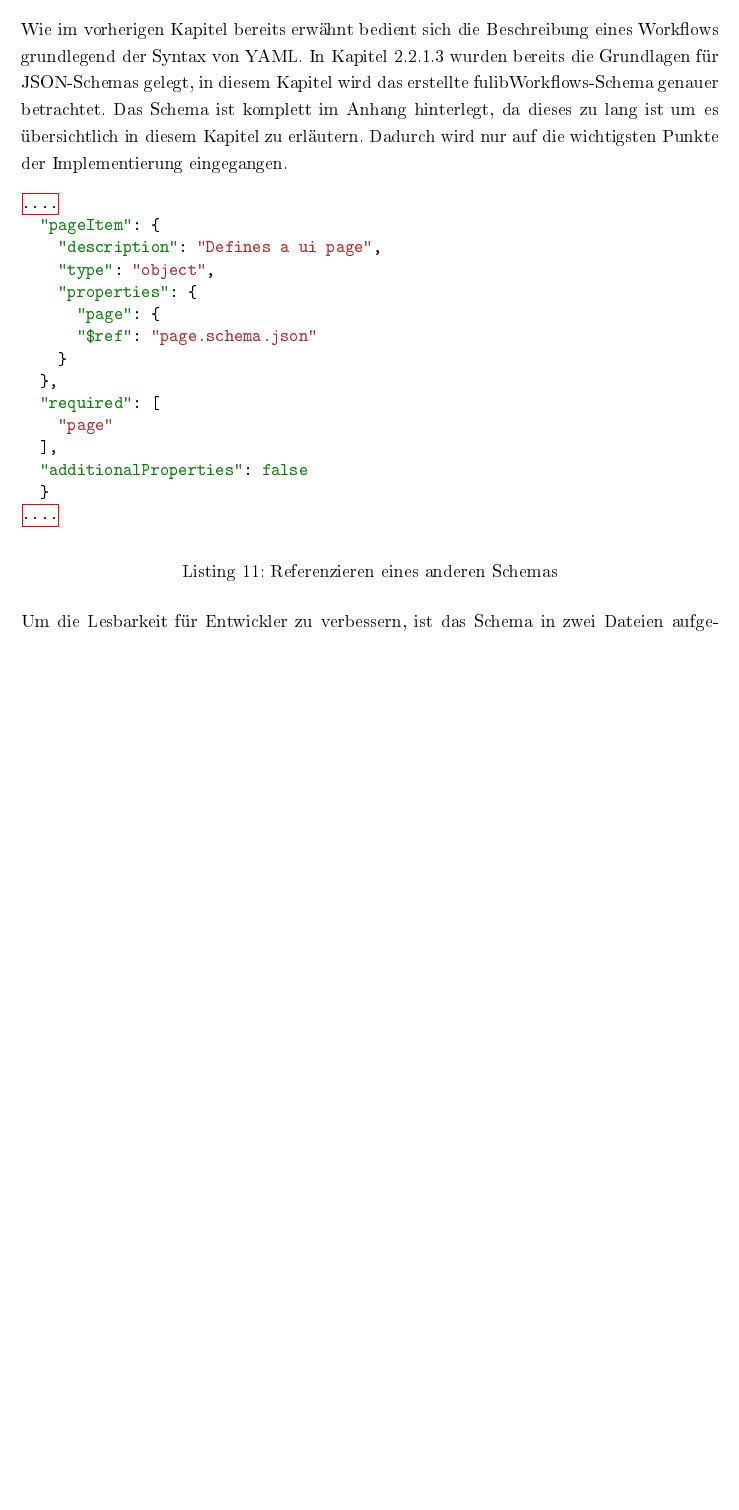
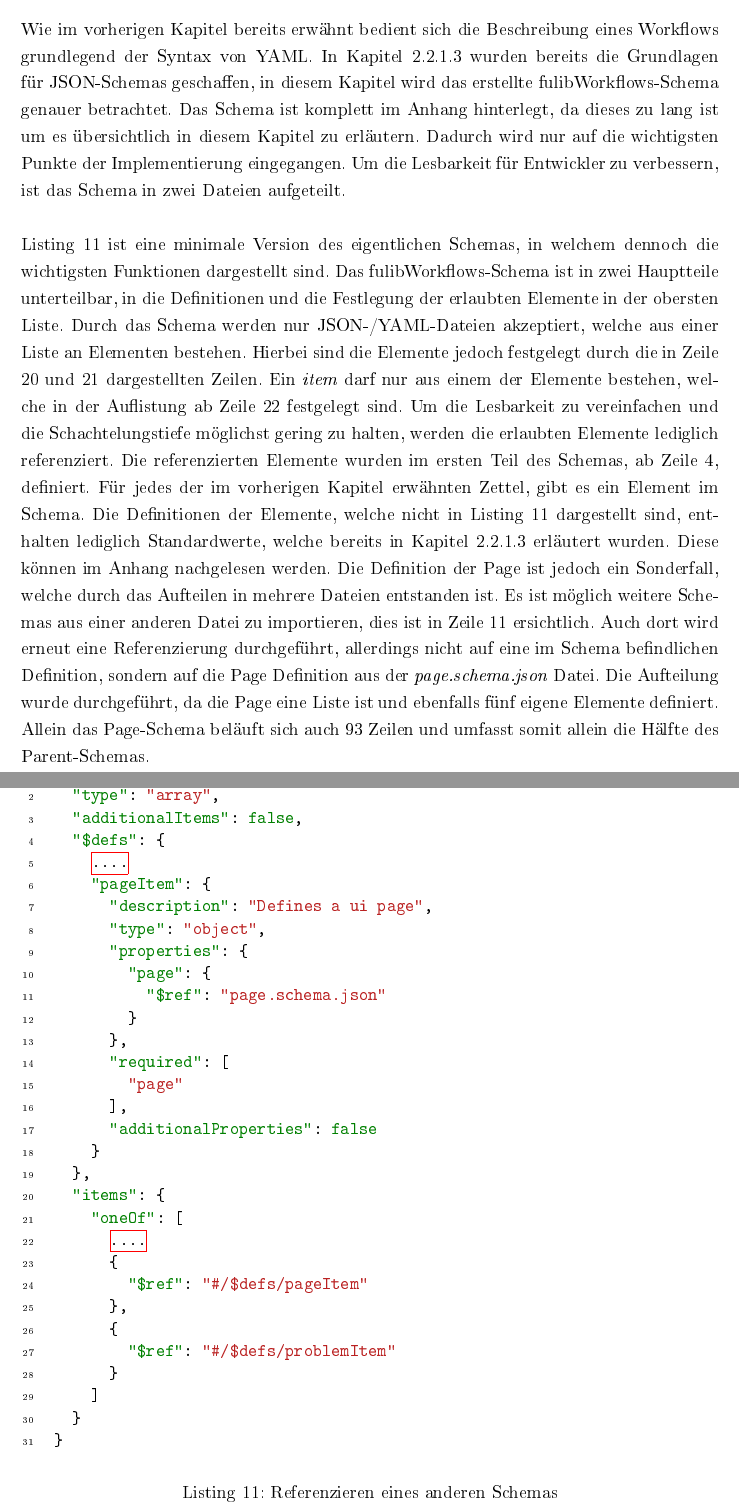
Before and after one commit to Kuenssi/bachelor-thesis, a LaTeX thesis (src/main.tex, which reads src/chapter/3/3.1.fulibWorkflows.tex, src/listings/3.1/page.json): part of page 27 of 37 before the commit and two parts of pages 27 and 28 of 39 after it, the two joined at a grey line, cut so that both start at the same text, the shorter picture padded with empty space. The pictures show the PDF file src/out/main.pdf that the author committed with the source.

Commit message:
finish first draft 3.1.2

```diff
--- a/src/chapter/3/3.1.fulibWorkflows.tex
+++ b/src/chapter/3/3.1.fulibWorkflows.tex
@@ -8,5 +8,3 @@ Zudem wird auf die Limitationen des Parsers und der generierten Mockups eingegan
 \input{chapter/3/3.1.1.format}
 
 \subsection{JSON-Schema}\label{subsec:schema}
-Wie im vorherigen Kapitel bereits erwähnt bedient sich die Beschreibung eines Workflows grundlegend der Syntax von \ac*{YAML}.
-In Kapitel~\ref{subsubsec:json-schema} wurden bereits die Grundlagen für JSON-Schemas gelegt, in diesem Kapitel wird das erstellte
@@ -16,9 +17,23 @@ Dadurch wird nur auf die wichtigsten Punkte der Implementierung eingegangen.
 
 \begin{listing}[!ht]
-    \inputminted{json}{listings/3.1/page.json}
+    \inputminted[xleftmargin=20pt,linenos]{json}{listings/3.1/page.json}
     \caption{Referenzieren eines anderen Schemas}
     \label{listing:schema-split}
 \end{listing}
 
-Um die Lesbarkeit für Entwickler zu verbessern, ist das Schema in zwei Dateien aufgeteilt.
+Listing~\ref{listing:schema-split} ist eine minimale Version des eigentlichen Schemas, in welchem dennoch die wichtigsten Funktionen dargestellt sind.
+Das fulibWorkflows-Schema ist in zwei Hauptteile unterteilbar, in die Definitionen und die Festlegung der erlaubten Elemente in der obersten Liste.
+Durch das Schema werden nur JSON-/YAML-Dateien akzeptiert, welche aus einer Liste an Elementen bestehen.
+Hierbei sind die Elemente jedoch festgelegt durch die in Zeile 20 und 21 dargestellten Zeilen.
+Ein \textit{item} darf nur aus einem der Elemente bestehen, welche in der Auflistung ab Zeile 22 festgelegt sind.
+Um die Lesbarkeit zu vereinfachen und die Schachtelungstiefe möglichst gering zu halten, werden die erlaubten Elemente lediglich referenziert.
+Die referenzierten Elemente wurden im ersten Teil des Schemas, ab Zeile 4, definiert.
+Für jedes der im vorherigen Kapitel erwähnten Zettel, gibt es ein Element im Schema.
+Die Definitionen der Elemente, welche nicht in Listing~\ref{listing:schema-split} dargestellt sind, enthalten lediglich Standardwerte, welche bereits in Kapitel~\ref{subsubsec:json-schema} erläutert wurden.
+Diese können im Anhang nachgelesen werden.
+Die Definition der Page ist jedoch ein Sonderfall, welche durch das Aufteilen in mehrere Dateien entstanden ist.
+Es ist möglich weitere Schemas aus einer anderen Datei zu importieren, dies ist in Zeile 11 ersichtlich.
+Auch dort wird erneut eine Referenzierung durchgeführt, allerdings nicht auf eine im Schema befindlichen Definition, sondern auf die Page Definition aus der \textit{page.schema.json} Datei.
+Die Aufteilung wurde durchgeführt, da die Page eine Liste ist und ebenfalls fünf eigene Elemente definiert.
+Allein das Page-Schema beläuft sich auch 93 Zeilen und umfasst somit allein die Hälfte des Parent-Schemas.
 
@@ -25,2 +43,2 @@ Um die Lesbarkeit für Entwickler zu verbessern, ist das Schema in zwei Dateien
 
-\subsection{fulibWorkflows Grammatik}\label{subsec:fulibworkflows-grammatik}
+\begin{figure}%
@@ -26,0 +50,2 @@ Um die Lesbarkeit für Entwickler zu verbessern, ist das Schema in zwei Dateien
+    \label{fig:errors-schema}%
+\end{figure}
@@ -26,0 +65,2 @@ Um die Lesbarkeit für Entwickler zu verbessern, ist das Schema in zwei Dateien
+    \label{fig:completion-schema}%
+\end{figure}
--- a/src/listings/3.1/page.json
+++ b/src/listings/3.1/page.json
@@ -1,3 +1,7 @@
+{
+  "type": "array",
+  "additionalItems": false,
+  "$defs": {
     ....
     "pageItem": {
       "description": "Defines a ui page",
@@ -12,4 +16,16 @@
       ],
       "additionalProperties": false
     }
+  },
+  "items": {
+    "oneOf": [
       ....
+      {
+        "$ref": "#/$defs/pageItem"
+      },
+      {
+        "$ref": "#/$defs/problemItem"
+      }
+    ]
+  }
+}
```
Also changed, not shown: src/preample.tex (+1 -0 lines), src/images/3.1/Empty.png (added), src/images/3.1/all.png (added), src/images/3.1/fails.png (added), src/images/3.1/page.png (added), src/out/main.pdf, src/chapter/3/3.1.fulibWorkflows.tex (33 more changed lines), 1 other file. Lines whose indentation alone changed are shown as unchanged.
